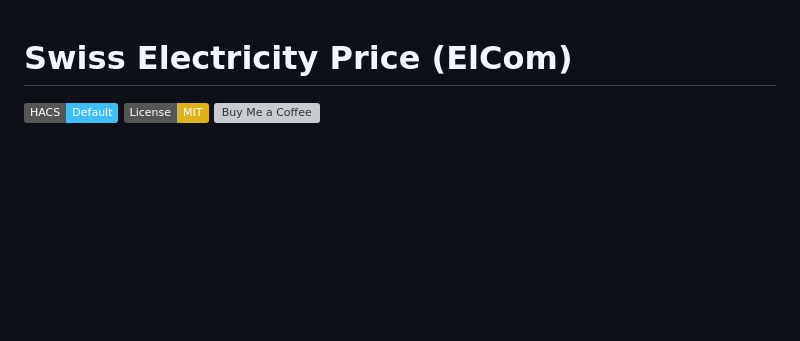
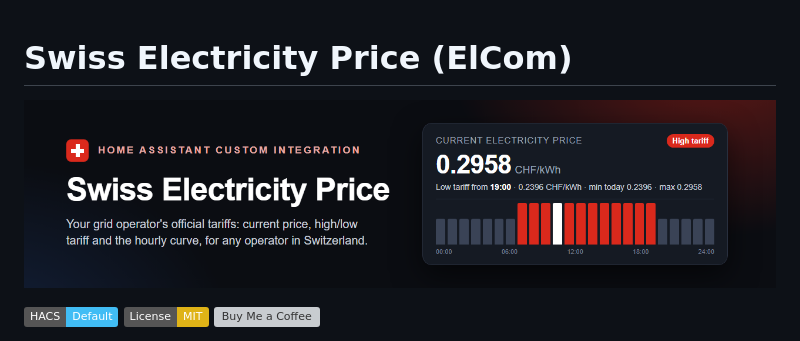
Before and after one commit to prusuino/ha_swiss_electricity_price, a Markdown page: README.md, the part around the change. Drawn GitHub-style; pictures changed too: docs/readme-header.png (added); badges without logos; blank space fills up the shorter version; grey boxes are pictures that could not be loaded.

Commit message:
README header banner and social banner

```diff
--- a/README.md
+++ b/README.md
@@ -1,4 +1,6 @@
 # Swiss Electricity Price (ElCom)
+
+![Swiss Electricity Price](docs/readme-header.png)
 
 [![hacs_badge](https://img.shields.io/badge/HACS-Default-41BDF5.svg)](https://github.com/hacs/integration)
 [![License: MIT](https://img.shields.io/badge/License-MIT-yellow.svg)](LICENSE)
```
Also changed, not shown: docs/social-banner.png (added), 2 other files.
